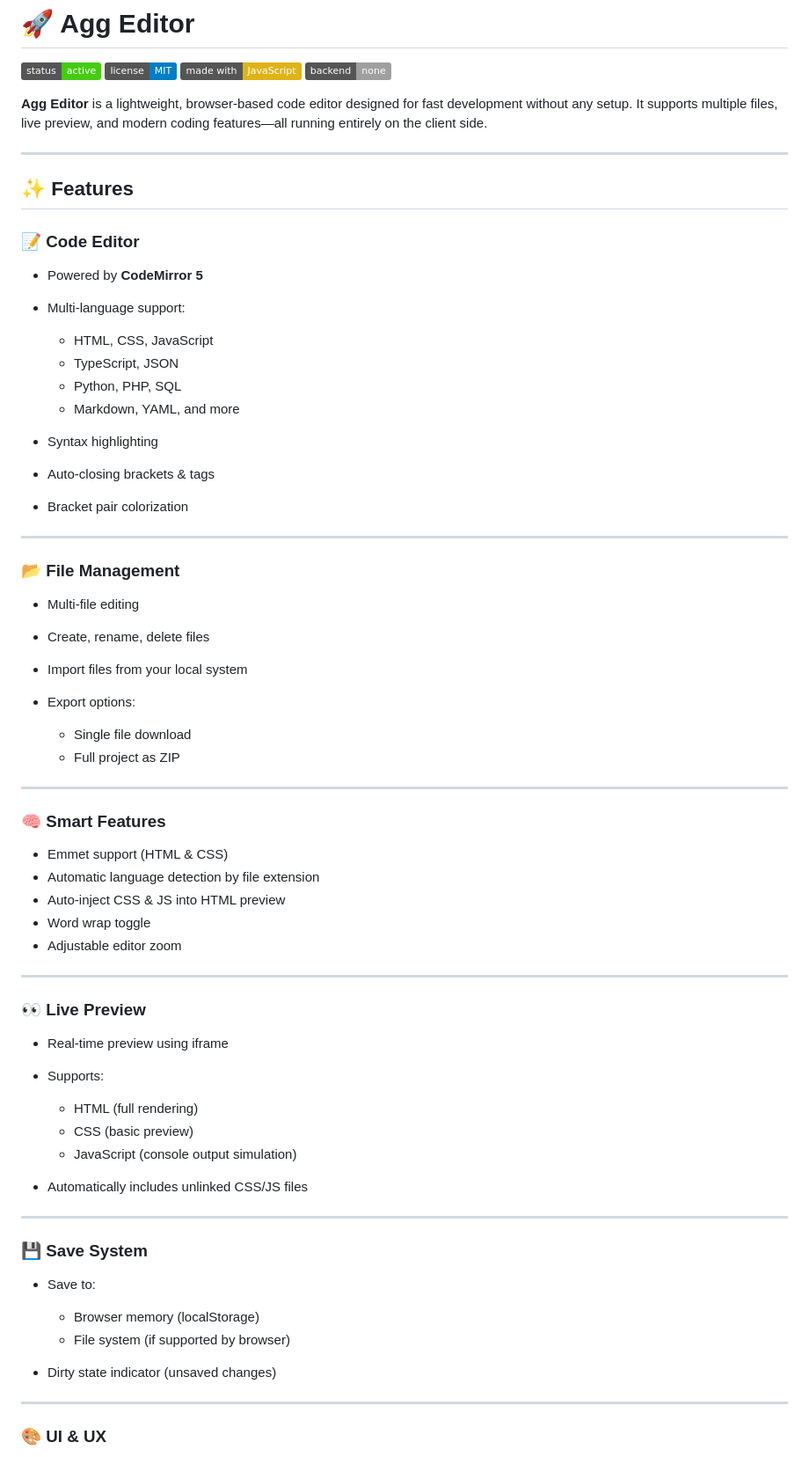
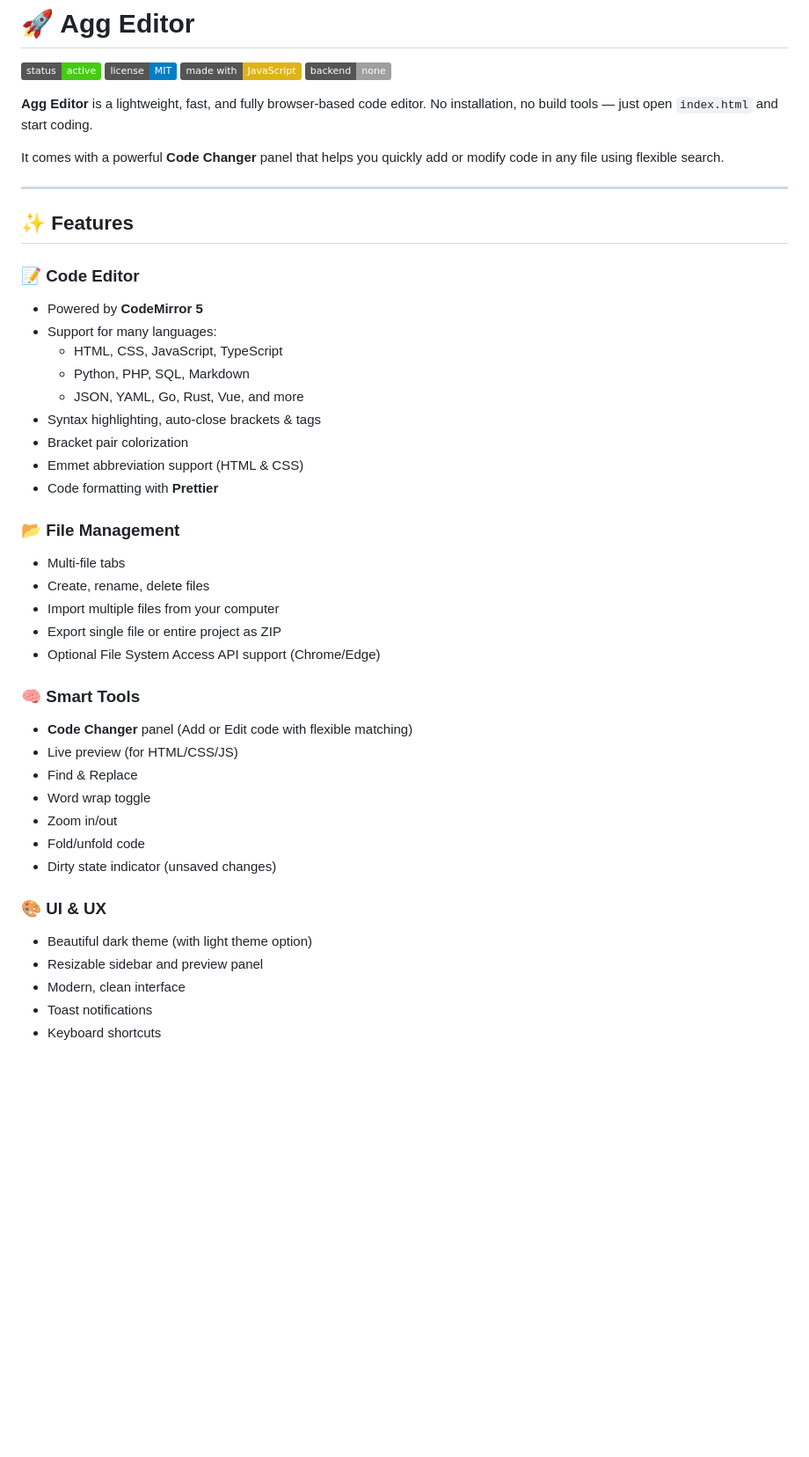
Before and after one commit to on-ace/Agg-editor, a Markdown page: README.md, the part around one of its changes. Shown at 88% size. Drawn GitHub-style; badges without logos; blank space fills up the shorter version.

```diff
--- a/README.md
+++ b/README.md
@@ -5,70 +5,45 @@
 ![Made With](https://img.shields.io/badge/made%20with-JavaScript-yellow)
 ![No Backend](https://img.shields.io/badge/backend-none-lightgrey)
 
-**Agg Editor** is a lightweight, browser-based code editor designed for fast development without any setup. It supports multiple files, live preview, and modern coding features—all running entirely on the client side.
+**Agg Editor** is a lightweight, fast, and fully browser-based code editor. No installation, no build tools — just open `index.html` and start coding.
+
+It comes with a powerful **Code Changer** panel that helps you quickly add or modify code in any file using flexible search.
 
 ---
 
 ## ✨ Features
 
 ### 📝 Code Editor
-
-* Powered by **CodeMirror 5**
-* Multi-language support:
-
-  * HTML, CSS, JavaScript
-  * TypeScript, JSON
-  * Python, PHP, SQL
-  * Markdown, YAML, and more
-* Syntax highlighting
-* Auto-closing brackets & tags
-* Bracket pair colorization
-
----
+- Powered by **CodeMirror 5**
+- Support for many languages:
+  - HTML, CSS, JavaScript, TypeScript
+  - Python, PHP, SQL, Markdown
+  - JSON, YAML, Go, Rust, Vue, and more
+- Syntax highlighting, auto-close brackets & tags
+- Bracket pair colorization
+- Emmet abbreviation support (HTML & CSS)
+- Code formatting with **Prettier**
 
 ### 📂 File Management
+- Multi-file tabs
+- Create, rename, delete files
+- Import multiple files from your computer
+- Export single file or entire project as ZIP
+- Optional File System Access API support (Chrome/Edge)
 
-* Multi-file editing
-* Create, rename, delete files
-* Import files from your local system
-* Export options:
-
-  * Single file download
-  * Full project as ZIP
-
----
-
-### 🧠 Smart Features
-
-* Emmet support (HTML & CSS)
-* Automatic language detection by file extension
-* Auto-inject CSS & JS into HTML preview
-* Word wrap toggle
-* Adjustable editor zoom
-
----
-
-### 👀 Live Preview
-
-* Real-time preview using iframe
-* Supports:
-
-  * HTML (full rendering)
-  * CSS (basic preview)
-  * JavaScript (console output simulation)
-* Automatically includes unlinked CSS/JS files
-
----
-
-### 💾 Save System
-
-* Save to:
-
-  * Browser memory (localStorage)
-  * File system (if supported by browser)
-* Dirty state indicator (unsaved changes)
-
----
+### 🧠 Smart Tools
+- **Code Changer** panel (Add or Edit code with flexible matching)
+- Live preview (for HTML/CSS/JS)
+- Find & Replace
+- Word wrap toggle
+- Zoom in/out
+- Fold/unfold code
+- Dirty state indicator (unsaved changes)
 
 ### 🎨 UI & UX
+- Beautiful dark theme (with light theme option)
+- Resizable sidebar and preview panel
+- Modern, clean interface
+- Toast notifications
+- Keyboard shortcuts
 
```
Also changed, not shown: other parts of README.md (+49 -74 lines).
